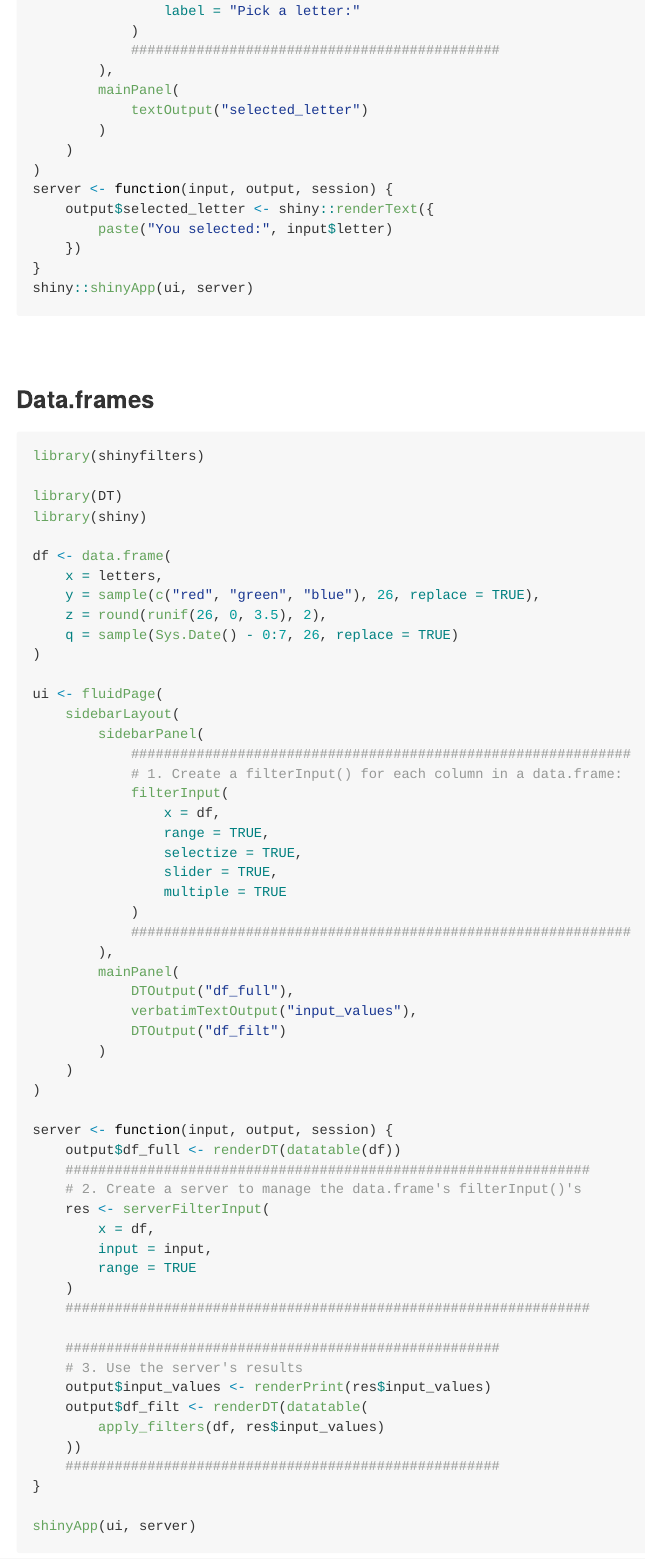
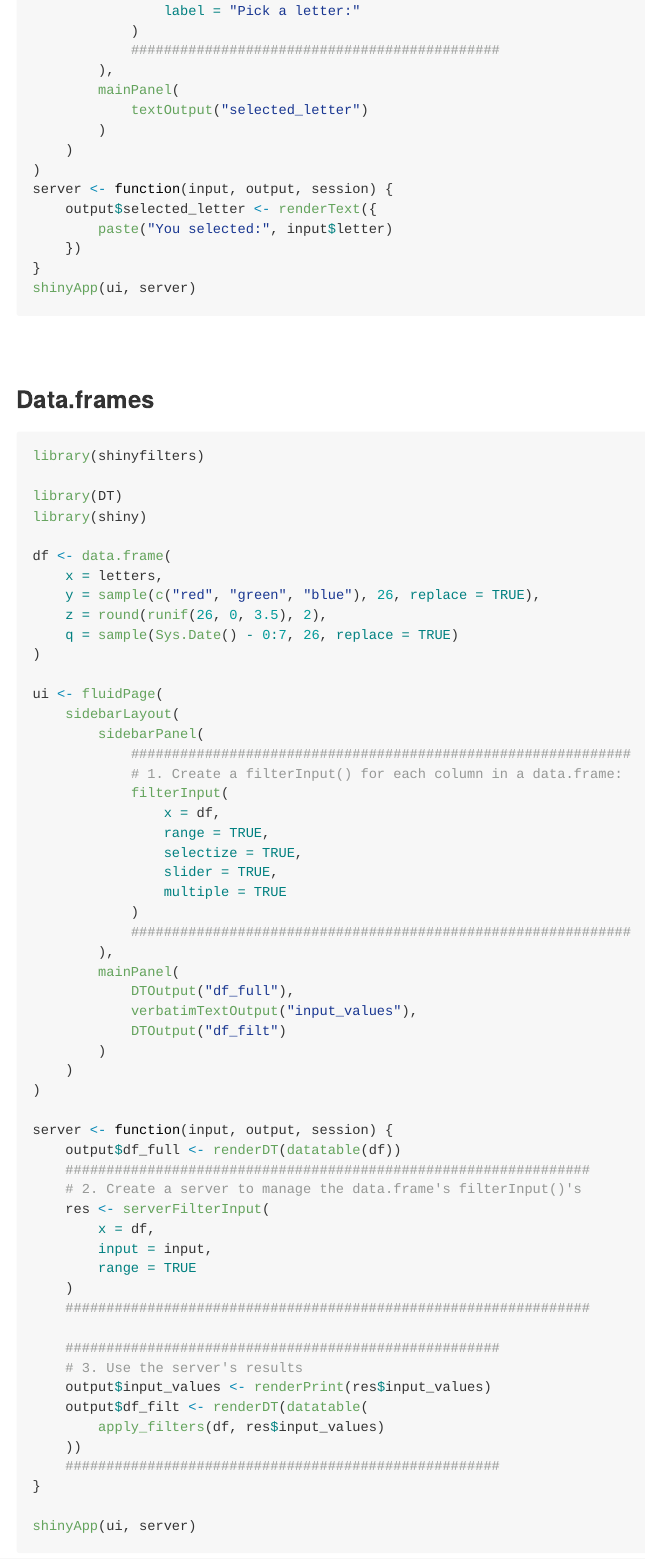
Before and after one commit to joshwlivingston/shinyfilters, an R Markdown document (README.Rmd): the page in a window 1100 px wide, from 880 px down. The pictures show the output file README.md that the author committed with the source, drawn offline in the style of GitHub; badge pictures from the web are left out.

Commit message:
Remove shiny:: from readme

````diff
--- a/README.Rmd
+++ b/README.Rmd
@@ -60,11 +60,11 @@ ui <- fluidPage(
 	)
 )
 server <- function(input, output, session) {
-	output$selected_letter <- shiny::renderText({
+	output$selected_letter <- renderText({
 		paste("You selected:", input$letter)
 	})
 }
-shiny::shinyApp(ui, server)
+shinyApp(ui, server)
 ```
 <br>
 
````
Also changed, not shown: README.md.
